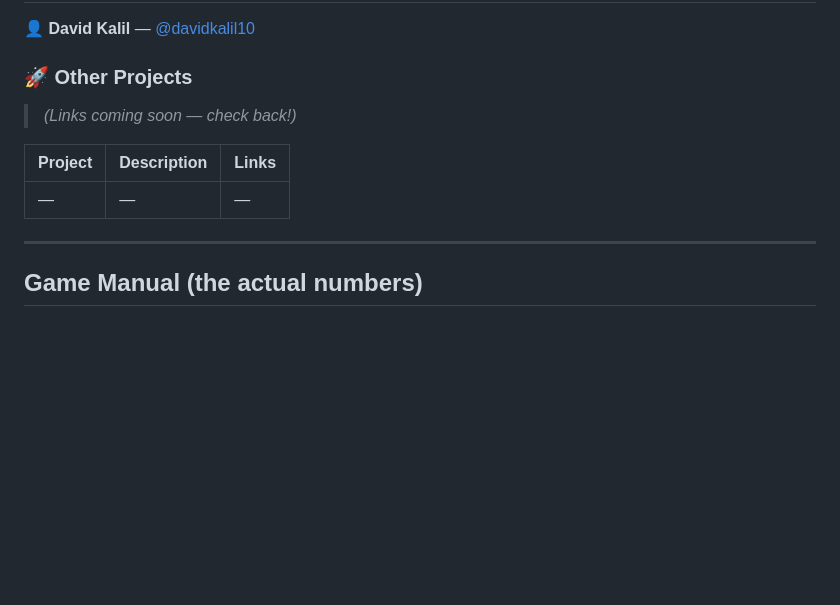
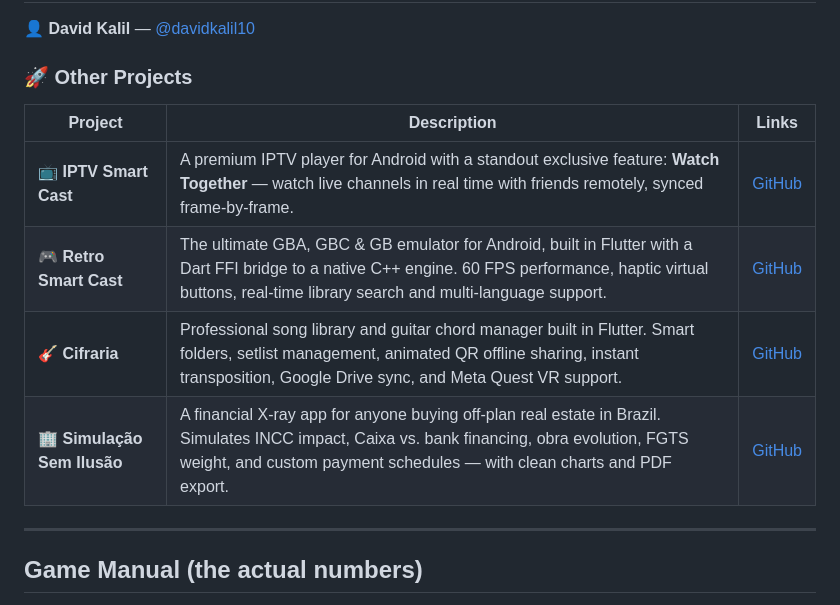
Before and after one commit to davidkalil10/TamaPokeWear, a Markdown page: README.md, the part around the change. Drawn GitHub-style; blank space fills up the shorter version.

Commit message:
docs: add Other Projects section to README

```diff
--- a/README.md
+++ b/README.md
@@ -20,12 +20,12 @@ This is a Flutter reimplementation of [TamaPoke](https://github.com/socquique/Ta
 
 ### 🚀 Other Projects
 
-<!-- TODO: Add your project links here -->
-> *(Links coming soon — check back!)*
-
 | Project | Description | Links |
 |---|---|---|
-| — | — | — |
+| 📺 **IPTV Smart Cast** | A premium IPTV player for Android with a standout exclusive feature: **Watch Together** — watch live channels in real time with friends remotely, synced frame-by-frame. | [GitHub](https://github.com/davidkalil10/IPTV-Smart-Cast-Website) |
+| 🎮 **Retro Smart Cast** | The ultimate GBA, GBC & GB emulator for Android, built in Flutter with a Dart FFI bridge to a native C++ engine. 60 FPS performance, haptic virtual buttons, real-time library search and multi-language support. | [GitHub](https://github.com/davidkalil10/Retro-Smart-Cast-Website) |
+| 🎸 **Cifraria** | Professional song library and guitar chord manager built in Flutter. Smart folders, setlist management, animated QR offline sharing, instant transposition, Google Drive sync, and Meta Quest VR support. | [GitHub](https://github.com/davidkalil10/Cifraria_Website) |
+| 🏢 **Simulação Sem Ilusão** | A financial X-ray app for anyone buying off-plan real estate in Brazil. Simulates INCC impact, Caixa vs. bank financing, obra evolution, FGTS weight, and custom payment schedules — with clean charts and PDF export. | [GitHub](https://github.com/davidkalil10/SimulacaoSemIlusao_Website) |
 
 ---
 
```
